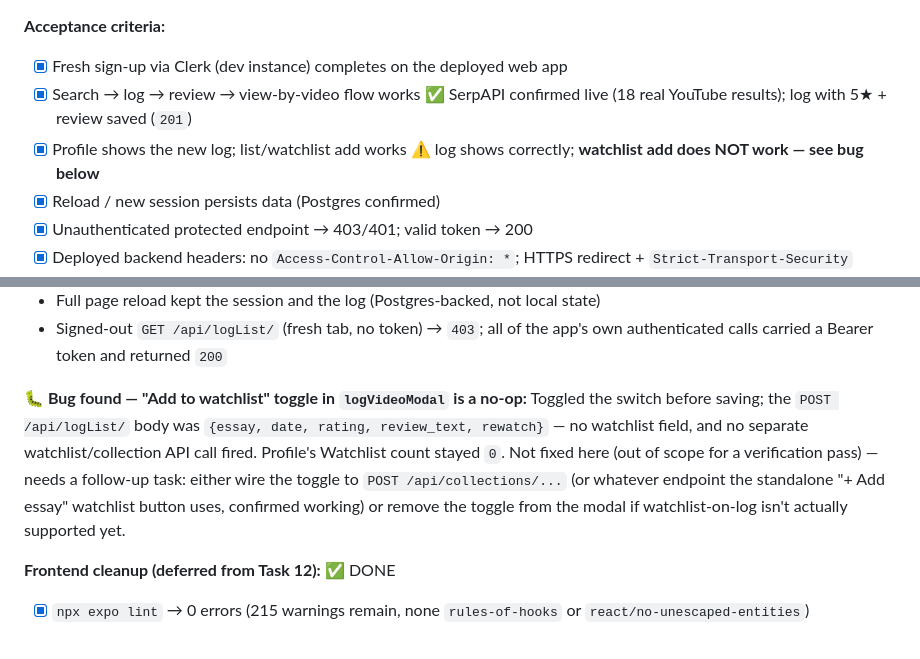
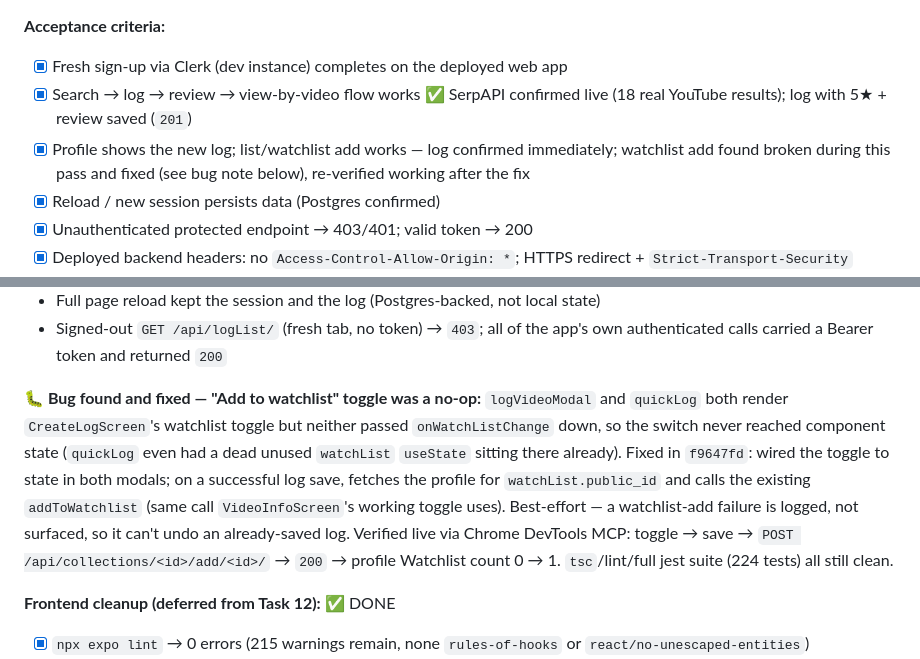
Before and after one commit to hillarydunkley16/videoEssayLetterBoxd, a Markdown page: tasks/todo.md, 2 parts joined by grey strips. GitHub-like rendering.

Commit message:
Update Task 14 notes: watchlist bug fixed and re-verified
Co-Authored-By: Claude Sonnet 5 <noreply@anthropic.com>

```diff
--- a/tasks/todo.md
+++ b/tasks/todo.md
@@ -604,8 +604,9 @@ Also clear the pre-existing frontend `tsc`/`lint` debt deferred from Task 12.
 - [x] Fresh sign-up via Clerk (dev instance) completes on the deployed web app
 - [x] Search → log → review → view-by-video flow works ✅ SerpAPI confirmed
       live (18 real YouTube results); log with 5★ + review saved (`201`)
-- [x] Profile shows the new log; list/watchlist add works ⚠️ log shows
-      correctly; **watchlist add does NOT work — see bug below**
+- [x] Profile shows the new log; list/watchlist add works — log confirmed
+      immediately; watchlist add found broken during this pass and fixed
+      (see bug note below), re-verified working after the fix
 - [x] Reload / new session persists data (Postgres confirmed)
 - [x] Unauthenticated protected endpoint → 403/401; valid token → 200
 - [x] Deployed backend headers: no `Access-Control-Allow-Origin: *`; HTTPS
@@ -629,15 +630,18 @@ via Settings → Delete account, confirmed removed from the public feed):
 - Signed-out `GET /api/logList/` (fresh tab, no token) → `403`; all of the
   app's own authenticated calls carried a Bearer token and returned `200`
 
-**🐛 Bug found — "Add to watchlist" toggle in `logVideoModal` is a no-op:**
-Toggled the switch before saving; the `POST /api/logList/` body was
-`{essay, date, rating, review_text, rewatch}` — no watchlist field, and no
-separate watchlist/collection API call fired. Profile's Watchlist count
-stayed `0`. Not fixed here (out of scope for a verification pass) — needs a
-follow-up task: either wire the toggle to `POST /api/collections/...` (or
-whatever endpoint the standalone "+ Add essay" watchlist button uses,
-confirmed working) or remove the toggle from the modal if watchlist-on-log
-isn't actually supported yet.
+**🐛 Bug found and fixed — "Add to watchlist" toggle was a no-op:**
+`logVideoModal` and `quickLog` both render `CreateLogScreen`'s watchlist
+toggle but neither passed `onWatchListChange` down, so the switch never
+reached component state (`quickLog` even had a dead unused `watchList`
+`useState` sitting there already). Fixed in `f9647fd`: wired the toggle to
+state in both modals; on a successful log save, fetches the profile for
+`watchList.public_id` and calls the existing `addToWatchlist` (same call
+`VideoInfoScreen`'s working toggle uses). Best-effort — a watchlist-add
+failure is logged, not surfaced, so it can't undo an already-saved log.
+Verified live via Chrome DevTools MCP: toggle → save → `POST
+/api/collections/<id>/add/<id>/` → `200` → profile Watchlist count 0 → 1.
+`tsc`/lint/full jest suite (224 tests) all still clean.
 
 **Frontend cleanup (deferred from Task 12):**  ✅ DONE
 - [x] `npx expo lint` → 0 errors (215 warnings remain, none `rules-of-hooks` or
```
